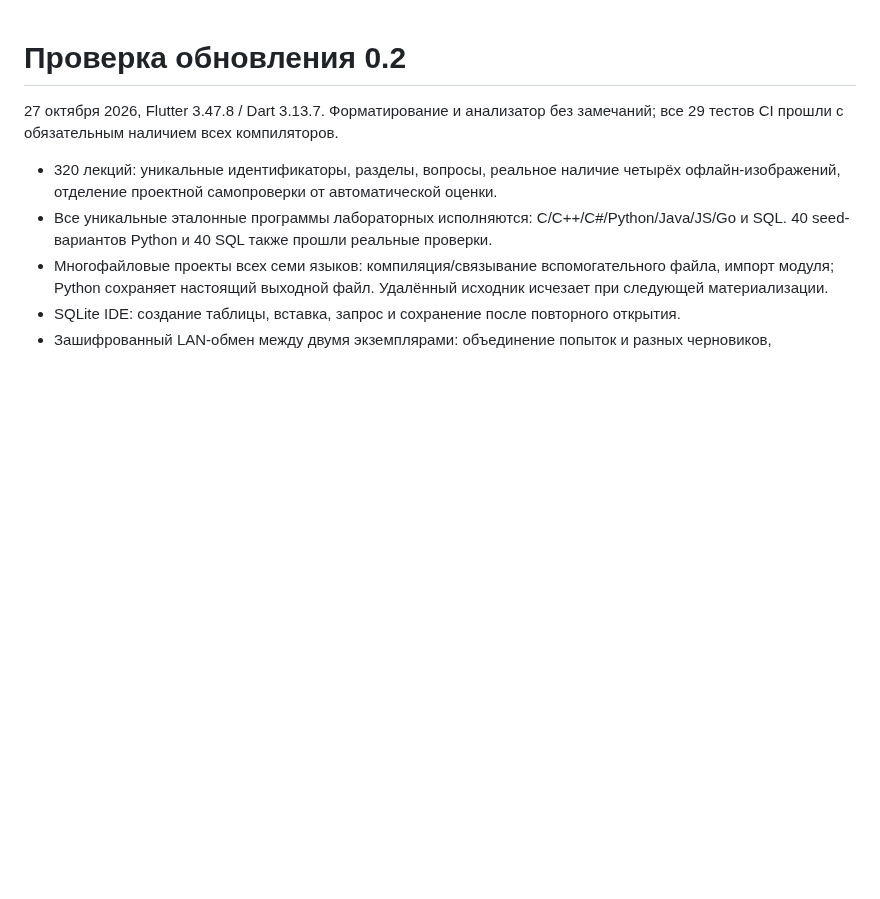
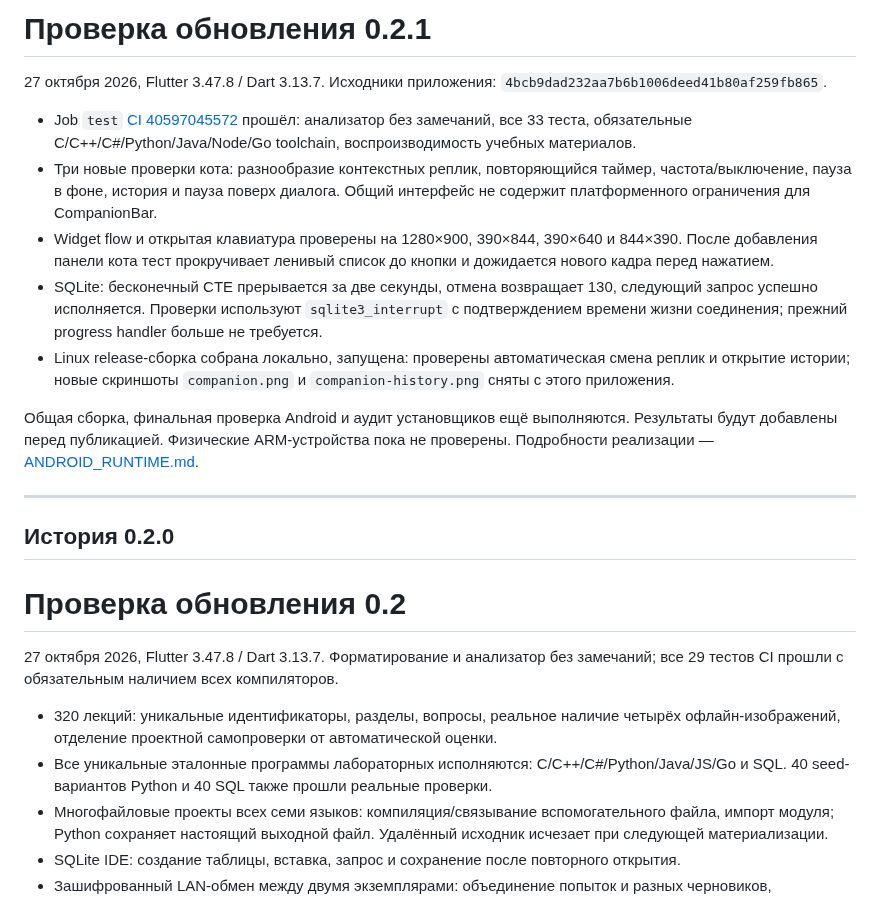
Before and after one commit to PANDORA615/DevCat-, a Markdown page: docs/VALIDATION.md, the part around the change. Drawn GitHub-style; blank space fills up the shorter version.

```diff
--- a/docs/VALIDATION.md
+++ b/docs/VALIDATION.md
@@ -1,3 +1,19 @@
+# Проверка обновления 0.2.1
+
+27 октября 2026, Flutter 3.47.8 / Dart 3.13.7. Исходники приложения: `4bcb9dad232aa7b6b1006deed41b80af259fb865`.
+
+- Job `test` [CI 40597045572](https://github.com/PANDORA615/DevCat-/actions/runs/40597045572) прошёл: анализатор без замечаний, все 33 теста, обязательные C/C++/C#/Python/Java/Node/Go toolchain, воспроизводимость учебных материалов.
+- Три новые проверки кота: разнообразие контекстных реплик, повторяющийся таймер, частота/выключение, пауза в фоне, история и пауза поверх диалога. Общий интерфейс не содержит платформенного ограничения для CompanionBar.
+- Widget flow и открытая клавиатура проверены на 1280×900, 390×844, 390×640 и 844×390. После добавления панели кота тест прокручивает ленивый список до кнопки и дожидается нового кадра перед нажатием.
+- SQLite: бесконечный CTE прерывается за две секунды, отмена возвращает 130, следующий запрос успешно исполняется. Проверки используют `sqlite3_interrupt` с подтверждением времени жизни соединения; прежний progress handler больше не требуется.
+- Linux release-сборка собрана локально, запущена: проверены автоматическая смена реплик и открытие истории; новые скриншоты `companion.png` и `companion-history.png` сняты с этого приложения.
+
+Общая сборка, финальная проверка Android и аудит установщиков ещё выполняются. Результаты будут добавлены перед публикацией. Физические ARM-устройства пока не проверены. Подробности реализации — [ANDROID_RUNTIME.md](ANDROID_RUNTIME.md).
+
+---
+
+## История 0.2.0
+
 # Проверка обновления 0.2
 
 27 октября 2026, Flutter 3.47.8 / Dart 3.13.7. Форматирование и анализатор без замечаний; все 29 тестов CI прошли с обязательным наличием всех компиляторов.
```
Also changed, not shown: README.md (+6 -1 lines), docs/screenshots/companion-history.png (added), docs/screenshots/companion.png (added).
